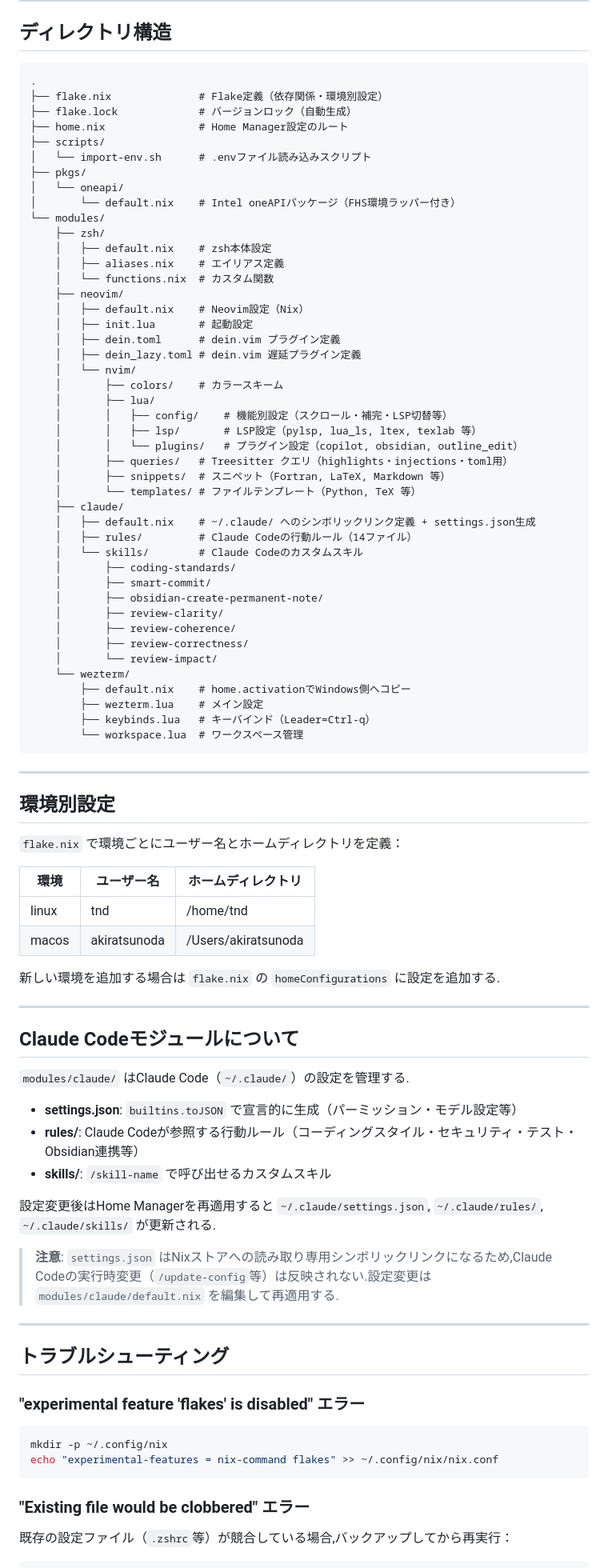
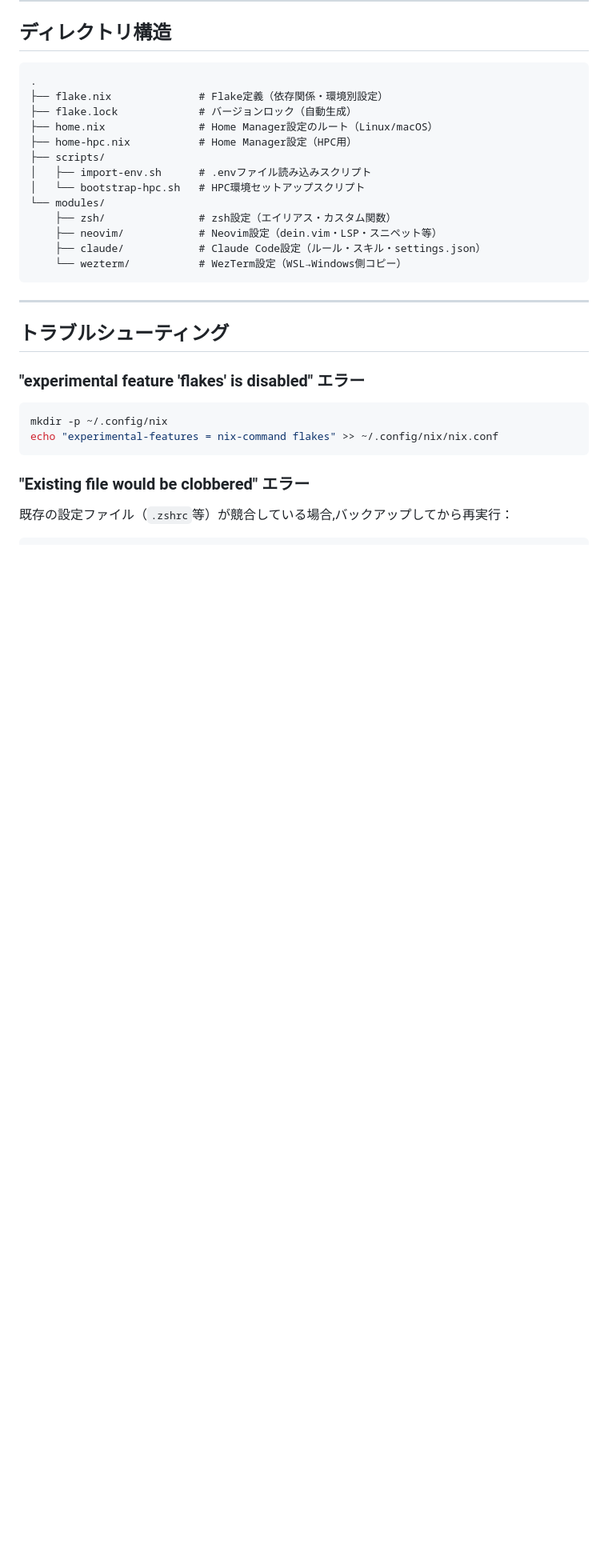
Before and after one commit to great-cactus/home-manager, a Markdown page: README.md, the part around one of its changes. Shown at 80% size. GitHub-like rendering; blank space fills up the shorter version.

Commit message:
docs: READMEにHPCセットアップ手順を追加し構成を整理

````diff
--- a/README.md
+++ b/README.md
@@ -115,75 +160,17 @@ nix flake update
 .
 ├── flake.nix              # Flake定義（依存関係・環境別設定）
 ├── flake.lock             # バージョンロック（自動生成）
-├── home.nix               # Home Manager設定のルート
+├── home.nix               # Home Manager設定のルート（Linux/macOS）
+├── home-hpc.nix           # Home Manager設定（HPC用）
 ├── scripts/
-│   └── import-env.sh      # .envファイル読み込みスクリプト
-├── pkgs/
-│   └── oneapi/
-│       └── default.nix    # Intel oneAPIパッケージ（FHS環境ラッパー付き）
+│   ├── import-env.sh      # .envファイル読み込みスクリプト
+│   └── bootstrap-hpc.sh   # HPC環境セットアップスクリプト
 └── modules/
-    ├── zsh/
-    │   ├── default.nix    # zsh本体設定
-    │   ├── aliases.nix    # エイリアス定義
-    │   └── functions.nix  # カスタム関数
-    ├── neovim/
-    │   ├── default.nix    # Neovim設定（Nix）
-    │   ├── init.lua       # 起動設定
-    │   ├── dein.toml      # dein.vim プラグイン定義
-    │   ├── dein_lazy.toml # dein.vim 遅延プラグイン定義
-    │   └── nvim/
-    │       ├── colors/    # カラースキーム
-    │       ├── lua/
-    │       │   ├── config/    # 機能別設定（スクロール・補完・LSP切替等）
-    │       │   ├── lsp/       # LSP設定（pylsp, lua_ls, ltex, texlab 等）
-    │       │   └── plugins/   # プラグイン設定（copilot, obsidian, outline_edit）
-    │       ├── queries/   # Treesitter クエリ（highlights・injections・toml用）
-    │       ├── snippets/  # スニペット（Fortran, LaTeX, Markdown 等）
-    │       └── templates/ # ファイルテンプレート（Python, TeX 等）
-    ├── claude/
-    │   ├── default.nix    # ~/.claude/ へのシンボリックリンク定義 + settings.json生成
-    │   ├── rules/         # Claude Codeの行動ルール（14ファイル）
-    │   └── skills/        # Claude Codeのカスタムスキル
-    │       ├── coding-standards/
-    │       ├── smart-commit/
-    │       ├── obsidian-create-permanent-note/
-    │       ├── review-clarity/
-    │       ├── review-coherence/
-    │       ├── review-correctness/
-    │       └── review-impact/
-    └── wezterm/
-        ├── default.nix    # home.activationでWindows側へコピー
-        ├── wezterm.lua    # メイン設定
-        ├── keybinds.lua   # キーバインド（Leader=Ctrl-q）
-        └── workspace.lua  # ワークスペース管理
+    ├── zsh/               # zsh設定（エイリアス・カスタム関数）
+    ├── neovim/            # Neovim設定（dein.vim・LSP・スニペット等）
+    ├── claude/            # Claude Code設定（ルール・スキル・settings.json）
+    └── wezterm/           # WezTerm設定（WSL→Windows側コピー）
 ```
-
----
-
-## 環境別設定
-
-`flake.nix` で環境ごとにユーザー名とホームディレクトリを定義：
-
-| 環境 | ユーザー名 | ホームディレクトリ |
-|------|-----------|-------------------|
-| linux | tnd | /home/tnd |
-| macos | akiratsunoda | /Users/akiratsunoda |
-
-新しい環境を追加する場合は `flake.nix` の `homeConfigurations` に設定を追加する.
-
----
-
-## Claude Codeモジュールについて
-
-`modules/claude/` はClaude Code（`~/.claude/`）の設定を管理する.
-
-- **settings.json**: `builtins.toJSON` で宣言的に生成（パーミッション・モデル設定等）
-- **rules/**: Claude Codeが参照する行動ルール（コーディングスタイル・セキュリティ・テスト・Obsidian連携等）
-- **skills/**: `/skill-name` で呼び出せるカスタムスキル
-
-設定変更後はHome Managerを再適用すると `~/.claude/settings.json`, `~/.claude/rules/`, `~/.claude/skills/` が更新される.
-
-> **注意**: `settings.json` はNixストアへの読み取り専用シンボリックリンクになるため,Claude Codeの実行時変更（`/update-config`等）は反映されない.設定変更は `modules/claude/default.nix` を編集して再適用する.
 
 ---
 
````
Also changed, not shown: other parts of README.md (+63 -32 lines).
